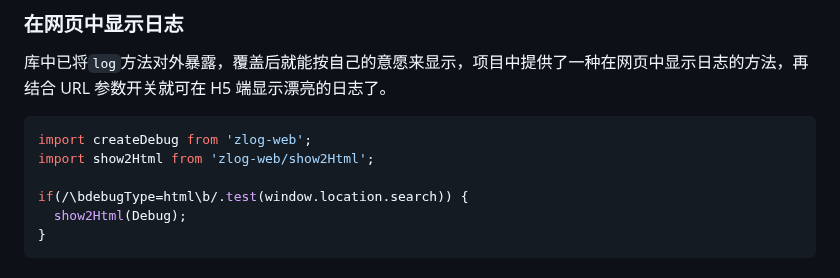
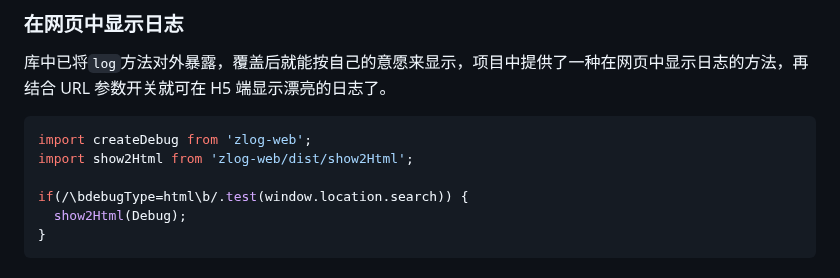
Before and after one commit to asins/zlog, a Markdown page: ReadMe.md, the part around the change. GitHub-like rendering.

Commit message:
feat: 更新使用说明

````diff
--- a/ReadMe.md
+++ b/ReadMe.md
@@ -99,7 +99,7 @@ zLogNoColor('此日志无高亮');
 
 ```js
 import createDebug from 'zlog-web';
-import show2Html from 'zlog-web/show2Html';
+import show2Html from 'zlog-web/dist/show2Html';
 
 if(/\bdebugType=html\b/.test(window.location.search)) {
   show2Html(Debug);
````
